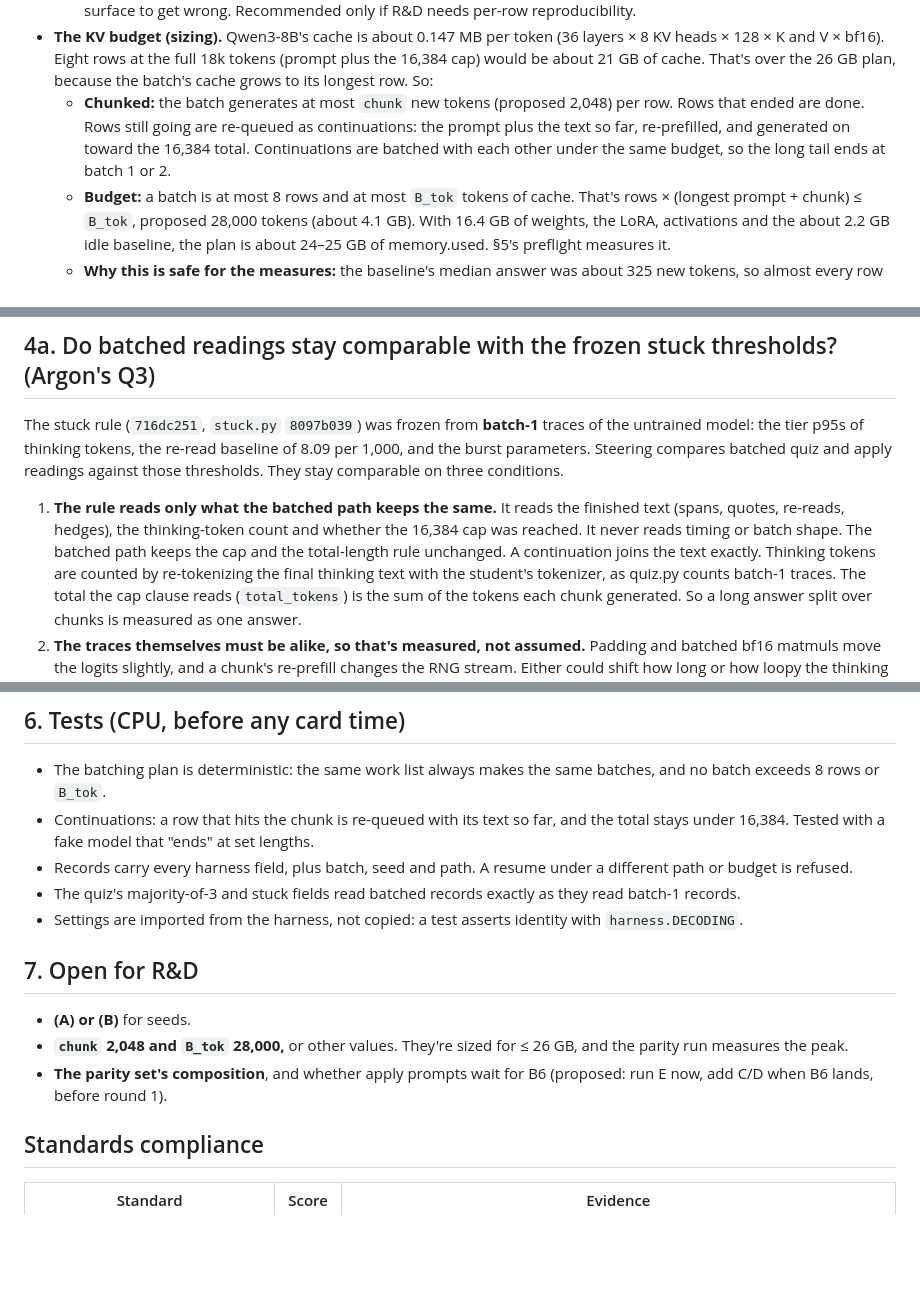
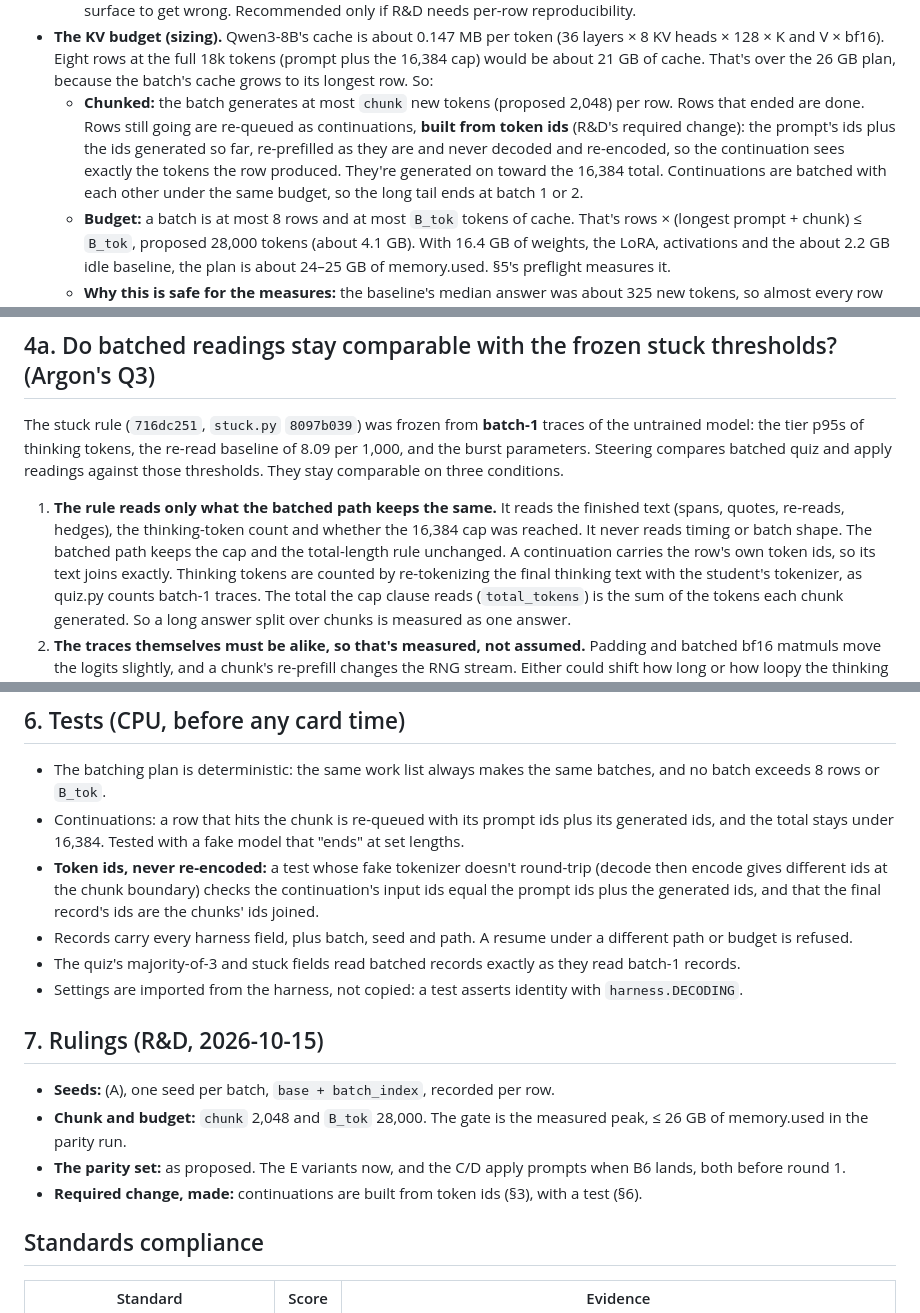
Before and after one commit to mcp-tool-shop-org/aspire-si, a Markdown page: docs/runs/2026-10-15-stage1-batched-quiz-design.md, 3 parts joined by grey strips. GitHub-like rendering; blank space fills up the shorter version.

Commit message:
B4 note: continuations built from token ids, never decoded and re-encoded, with a test (R&D's required change); §7 rulings recorded
Co-Authored-By: Claude Opus 5.5 <noreply@anthropic.com>

```diff
--- a/docs/runs/2026-10-15-stage1-batched-quiz-design.md
+++ b/docs/runs/2026-10-15-stage1-batched-quiz-design.md
@@ -51,8 +52,9 @@ R&D ruled (#115, Q2) to build it before round 1, with this note first.
   and V × bf16). Eight rows at the full 18k tokens (prompt plus the 16,384 cap) would be about 21 GB of cache.
   That's over the 26 GB plan, because the batch's cache grows to its longest row. So:
   - **Chunked:** the batch generates at most `chunk` new tokens (proposed 2,048) per row. Rows that ended are
-    done. Rows still going are re-queued as continuations: the prompt plus the text so far, re-prefilled, and
-    generated on toward the 16,384 total. Continuations are batched with each other under the same budget, so
+    done. Rows still going are re-queued as continuations, **built from token ids** (R&D's required change): the
+    prompt's ids plus the ids generated so far, re-prefilled as they are and never decoded and re-encoded, so
+    the continuation sees exactly the tokens the row produced. They're generated on toward the 16,384 total. Continuations are batched with each other under the same budget, so
     the long tail ends at batch 1 or 2.
   - **Budget:** a batch is at most 8 rows and at most `B_tok` tokens of cache. That's rows × (longest prompt +
     chunk) ≤ `B_tok`, proposed 28,000 tokens (about 4.1 GB). With 16.4 GB of weights, the LoRA, activations
@@ -86,8 +88,8 @@ compares batched quiz and apply readings against those thresholds. They stay com
 
 1. **The rule reads only what the batched path keeps the same.** It reads the finished text (spans, quotes,
    re-reads, hedges), the thinking-token count and whether the 16,384 cap was reached. It never reads timing or
-   batch shape. The batched path keeps the cap and the total-length rule unchanged. A continuation joins the text
-   exactly. Thinking tokens are counted by re-tokenizing the final thinking text with the student's tokenizer,
+   batch shape. The batched path keeps the cap and the total-length rule unchanged. A continuation carries the row's own token ids, so
+   its text joins exactly. Thinking tokens are counted by re-tokenizing the final thinking text with the student's tokenizer,
    as quiz.py counts batch-1 traces. The total the cap clause reads (`total_tokens`) is the sum of the tokens each
    chunk generated. So a long answer split over chunks is measured as one answer.
 2. **The traces themselves must be alike, so that's measured, not assumed.** Padding and batched bf16 matmuls move
@@ -133,20 +135,24 @@ on parity, which is what §5 checks.
 
 - The batching plan is deterministic: the same work list always makes the same batches, and no batch exceeds
   8 rows or `B_tok`.
-- Continuations: a row that hits the chunk is re-queued with its text so far, and the total stays under 16,384.
-  Tested with a fake model that "ends" at set lengths.
+- Continuations: a row that hits the chunk is re-queued with its prompt ids plus its generated ids, and the total
+  stays under 16,384. Tested with a fake model that "ends" at set lengths.
+- **Token ids, never re-encoded:** a test whose fake tokenizer doesn't round-trip (decode then encode gives
+  different ids at the chunk boundary) checks the continuation's input ids equal the prompt ids plus the
+  generated ids, and that the final record's ids are the chunks' ids joined.
 - Records carry every harness field, plus batch, seed and path. A resume under a different path or budget is
   refused.
 - The quiz's majority-of-3 and stuck fields read batched records exactly as they read batch-1 records.
 - Settings are imported from the harness, not copied: a test asserts identity with `harness.DECODING`.
 
-## 7. Open for R&D
+## 7. Rulings (R&D, 2026-10-15)
 
-- **(A) or (B)** for seeds.
-- **`chunk` 2,048 and `B_tok` 28,000,** or other values. They're sized for ≤ 26 GB, and the parity run measures
-  the peak.
-- **The parity set's composition**, and whether apply prompts wait for B6 (proposed: run E now, add C/D when B6
-  lands, before round 1).
+- **Seeds:** (A), one seed per batch, `base + batch_index`, recorded per row.
+- **Chunk and budget:** `chunk` 2,048 and `B_tok` 28,000. The gate is the measured peak, ≤ 26 GB of memory.used
+  in the parity run.
+- **The parity set:** as proposed. The E variants now, and the C/D apply prompts when B6 lands, both before
+  round 1.
+- **Required change, made:** continuations are built from token ids (§3), with a test (§6).
 
 ## Standards compliance
 
```
Also changed, not shown: other parts of docs/runs/2026-10-15-stage1-batched-quiz-design.md (+2 -1 lines).
